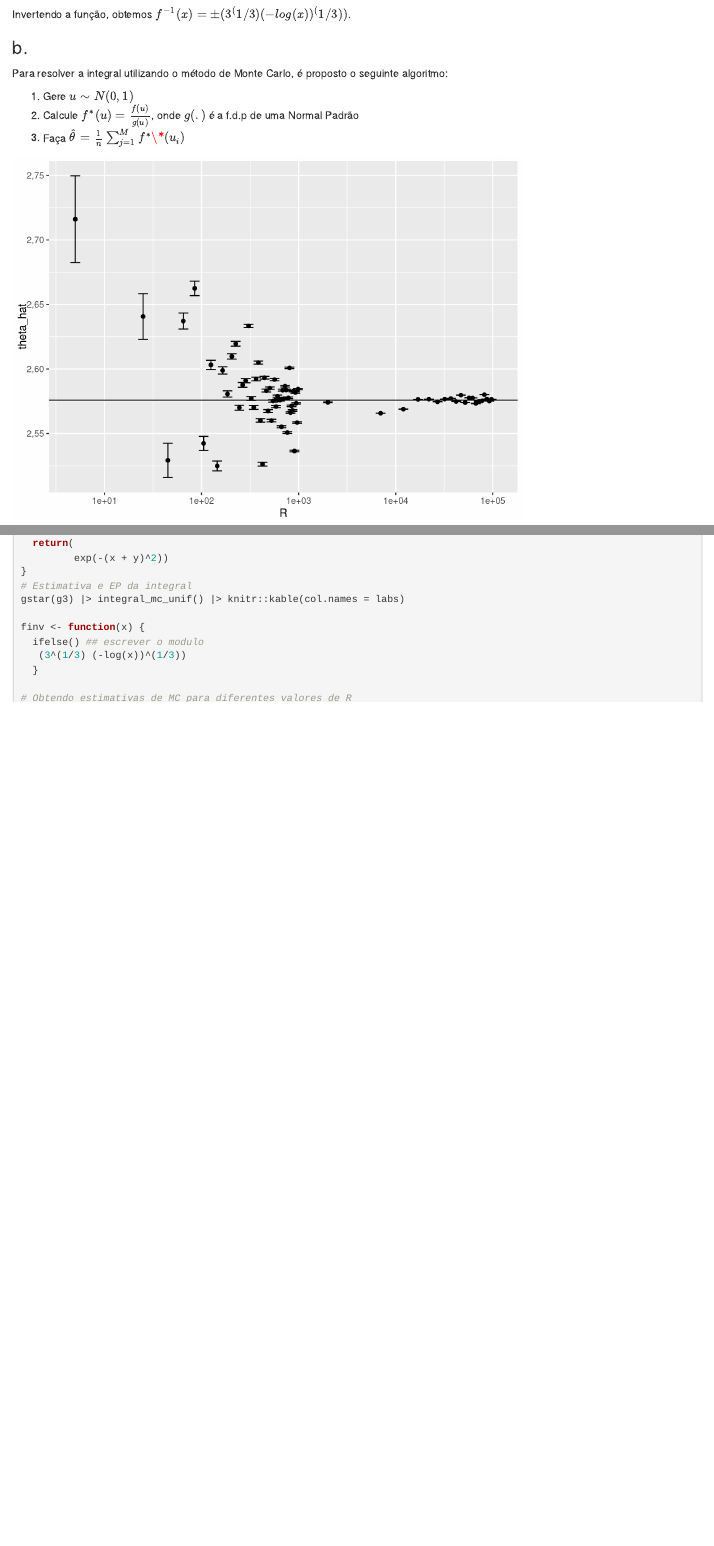
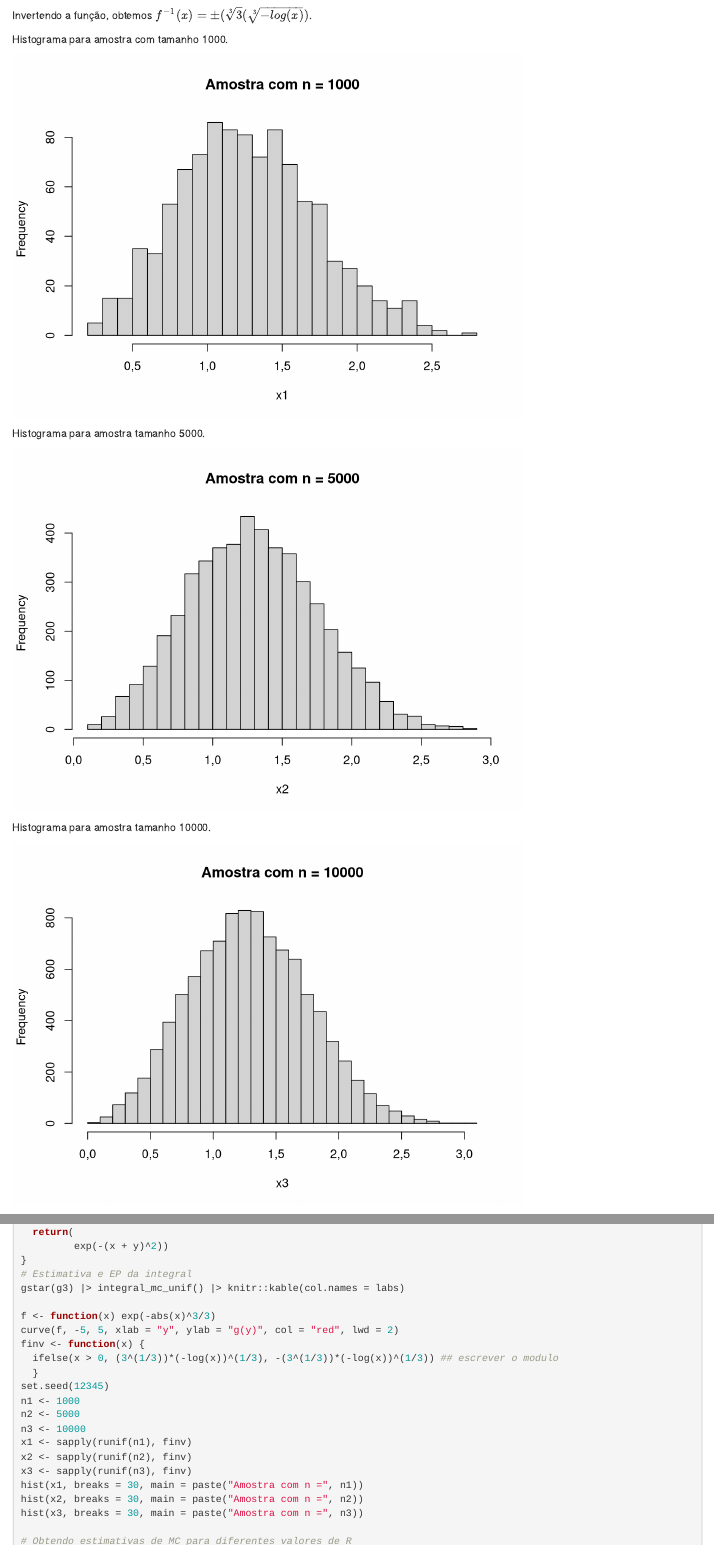
Before and after one commit to LucasOkuno/23-01, an R Markdown document (Estatcomp/Trabalho1.rmd): the page in a window 1100 px wide, from 2190 px down before the commit and from 2680 px down after it, so that both start at the same text, and a second part further down, joined at a grey line. Rendered offline with R 4.5, knitr and Pandoc, with nearby package versions.

Commit message:
Update Trabalho1.rmd

````diff
--- a/Estatcomp/Trabalho1.rmd
+++ b/Estatcomp/Trabalho1.rmd
@@ -3,7 +3,7 @@
 author:
 - Alvaro Valentim (10392150)
 - Francisco Rosa Dias de Miranda (4402962)
-- nome 3 (nusp)
+- Victor Botelho Cardoso (11953925)
 - nome 4 (nusp)
 output:
   html_document:
@@ -198,13 +198,41 @@
 1. Gere $u \sim U(0,1)$
 2. Faça $x = f^{-1}(u)$
 
-Invertendo a função, obtemos $f^{-1}(x) = ± (3^(1/3) (-log(x))^(1/3))$.
+```{r}
+f <- function(x) exp(-abs(x)^3/3)
+curve(f, -5, 5, xlab = "y", ylab = "g(y)", col = "red", lwd = 2)
+```
+
+Invertendo a função, obtemos $f^{-1}(x) = ± (\sqrt[3]{3} (\sqrt[3]{-log(x)})$.
 
 ```{r }
 finv <- function(x) {
-  ifelse() ## escrever o modulo
-   (3^(1/3) (-log(x))^(1/3))
+  ifelse(x > 0, (3^(1/3))*(-log(x))^(1/3), -(3^(1/3))*(-log(x))^(1/3)) ## escrever o modulo
   }
+```
+```{r}
+set.seed(12345)
+n1 <- 1000
+n2 <- 5000
+n3 <- 10000
+x1 <- sapply(runif(n1), finv)
+x2 <- sapply(runif(n2), finv)
+x3 <- sapply(runif(n3), finv)
+```
+Histograma para amostra com tamanho 1000.
+
+```{r}
+hist(x1, breaks = 30, main = paste("Amostra com n =", n1))
+```
+Histograma para amostra tamanho 5000.
+
+```{r}
+hist(x2, breaks = 30, main = paste("Amostra com n =", n2))
+```
+Histograma para amostra tamanho 10000.
+
+```{r}
+hist(x3, breaks = 30, main = paste("Amostra com n =", n3))
 ```
 
 ### b.
````
